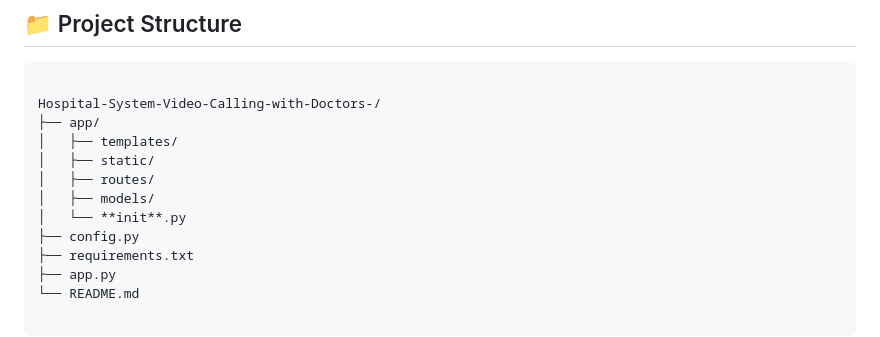
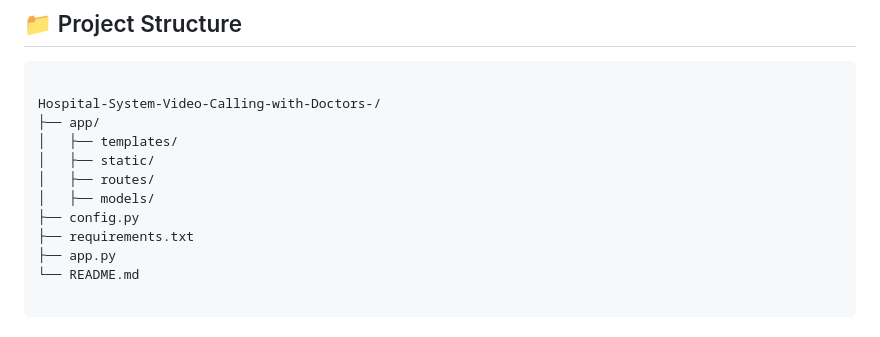
Before and after one commit to GAGGZ1/Hospital-System-Video-Calling-with-Doctors-, a Markdown page: readme.md, the part around the change. Rendered like a GitHub page.

```diff
--- a/readme.md
+++ b/readme.md
@@ -35,7 +35,6 @@ Hospital-System-Video-Calling-with-Doctors-/
 │   ├── static/
 │   ├── routes/
 │   ├── models/
-│   └── **init**.py
 ├── config.py
 ├── requirements.txt
 ├── app.py
```
